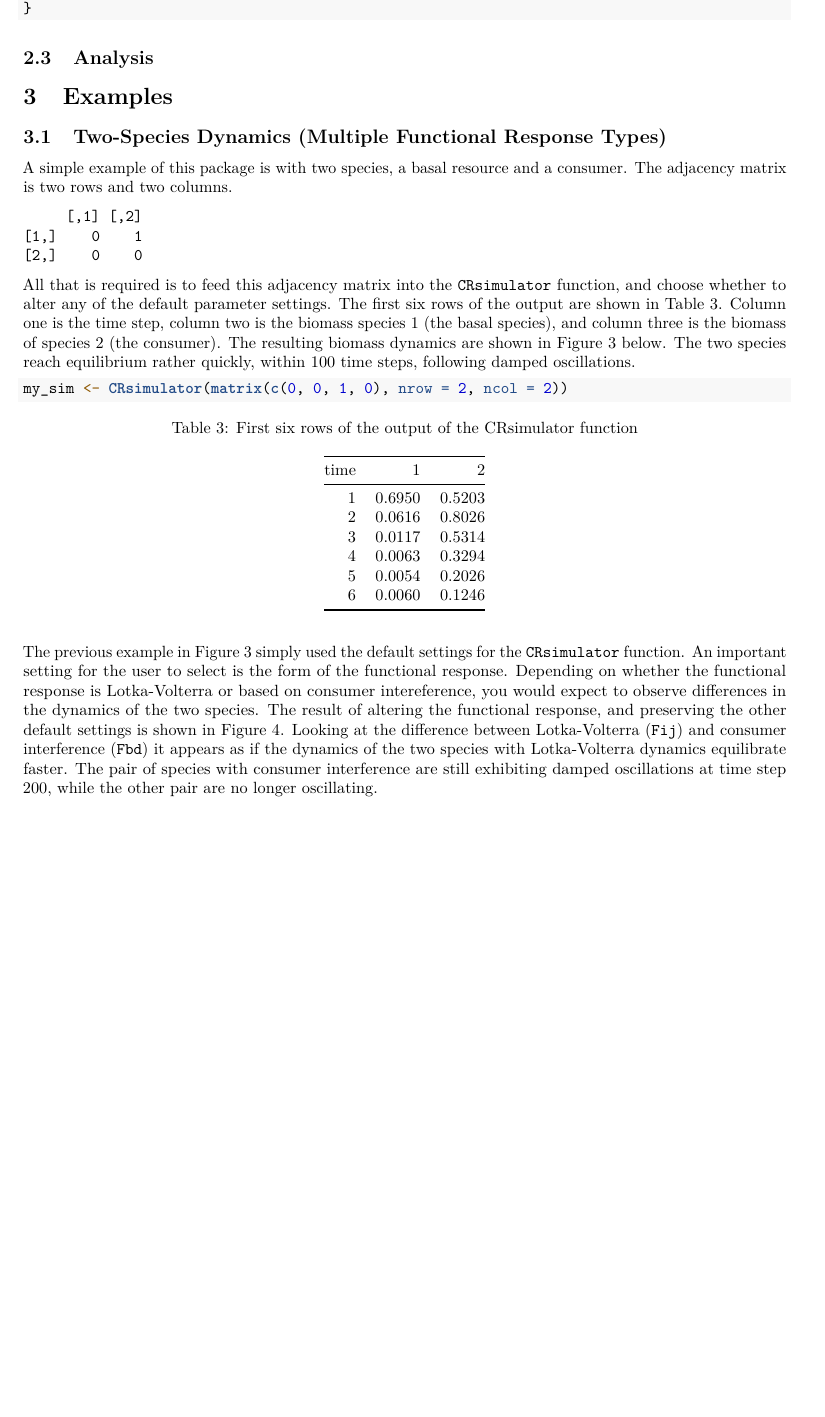
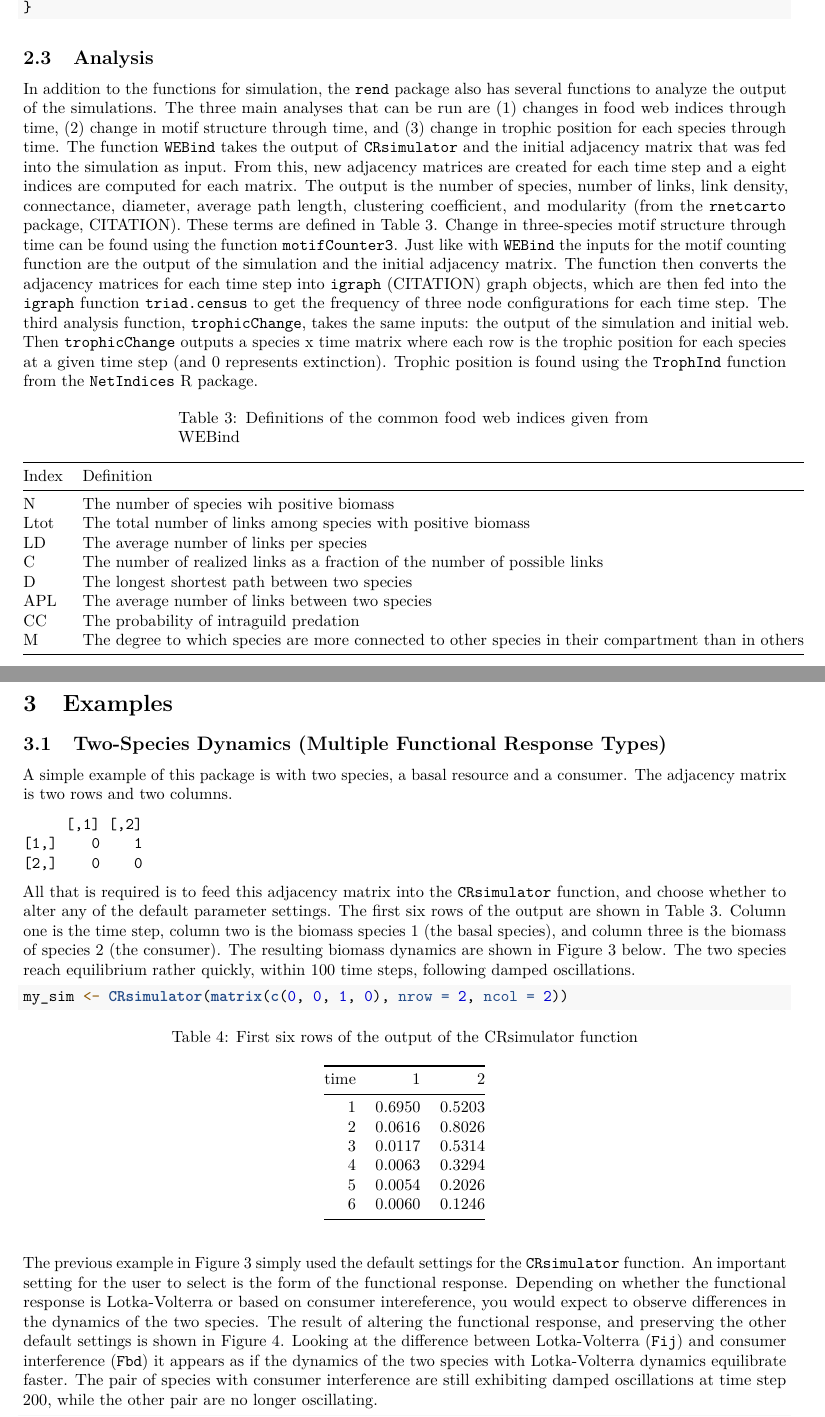
Before and after one commit to jjborrelli/rend, an R Markdown document (vignettes/ms_rend.Rmd): part of page 8 of 12 before the commit and two parts of pages 8 and 9 of 13 after it, the two joined at a grey line, cut so that both start at the same text, the shorter picture padded with empty space. Rendered offline with R 4.5, knitr and Pandoc, then LaTeX, with nearby package versions; code that draws random numbers runs with fixed seeds of ours.

Commit message:
add intro paragraph and analysis section

````diff
--- a/vignettes/ms_rend.Rmd
+++ b/vignettes/ms_rend.Rmd
@@ -323,6 +326,24 @@ function(mat, dyn, path1 = getwd()){
 
 ## Analysis
 
+In addition to the functions for simulation, the `rend` package also has several functions to analyze the output of the simulations. The three main analyses that can be run are (1) changes in food web indices through time, (2) change in motif structure through time, and (3) change in trophic position for each species through time. The function `WEBind` takes the output of `CRsimulator` and the initial adjacency matrix that was fed into the simulation as input. From this, new adjacency matrices are created for each time step and a eight indices are computed for each matrix. The output is the number of species, number of links, link density, connectance, diameter, average path length, clustering coefficient, and modularity (from the `rnetcarto` package, CITATION). These terms are defined in Table 3. Change in three-species motif structure through time can be found using the function `motifCounter3`. Just like with `WEBind` the inputs for the motif counting function are the output of the simulation and the initial adjacency matrix. The function then converts the adjacency matrices for each time step into `igraph` (CITATION) graph objects, which are then fed into the `igraph` function `triad.census` to get the frequency of three node configurations for each time step. The third analysis function, `trophicChange`, takes the same inputs: the output of the simulation and initial web. Then `trophicChange` outputs a species x time matrix where each row is the trophic position for each species at a given time step (and 0 represents extinction). Trophic position is found using the `TrophInd` function from the `NetIndices` R package.
+
+```{r table4, echo = F}
+inds <- c("N", "Ltot", "LD", "C", "D", "APL", "CC", "M")
+defs <- c("The number of species wih positive biomass",
+          "The total number of links among species with positive biomass",
+          "The average number of links per species",
+          "The number of realized links as a fraction of the number of possible links",
+          "The longest shortest path between two species",
+          "The average number of links between two species",
+          "The probability of intraguild predation",
+          "The degree to which species are more connected to other species in their compartment than in others")
+df <- data.frame(Index = inds, Definition = defs)
+kable(df, format = "pandoc", caption = "Definitions of the common food web indices given from WEBind")
+```
+
+
+
 #	Examples
 
 ## Two-Species Dynamics (Multiple Functional Response Types)
````
Also changed, not shown: vignettes/ms_rend.Rmd (3 more changed lines).
